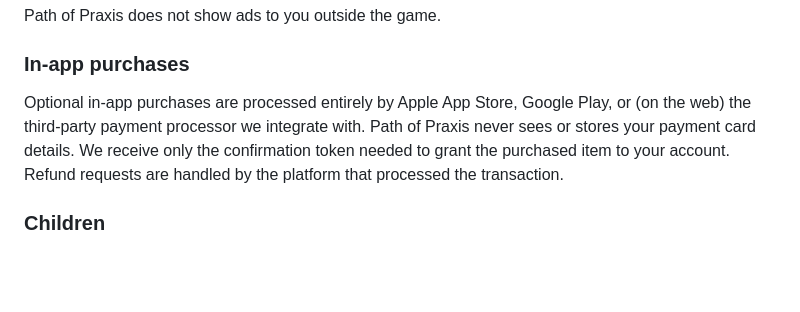
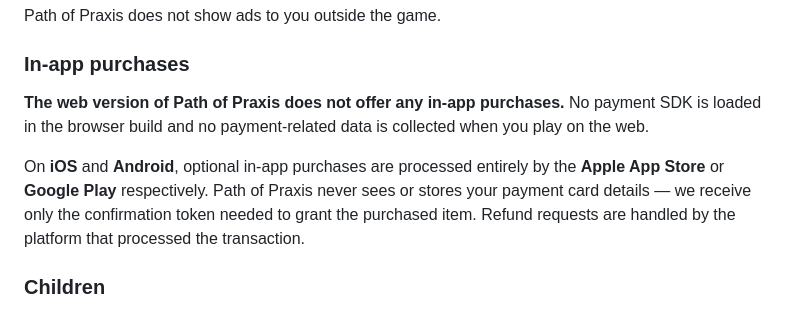
Before and after one commit to tbesluau/path-of-praxis, a Markdown page: src/config/privacy.md, the part around the change. Drawn GitHub-style; blank space fills up the shorter version.

Commit message:
Privacy policy: IAP only on iOS/Android, not on web (#325)
Co-authored-by: Claude <noreply@anthropic.com>

```diff
--- a/src/config/privacy.md
+++ b/src/config/privacy.md
@@ -25,7 +25,9 @@ Path of Praxis does not show ads to you outside the game.
 
 ### In-app purchases
 
-Optional in-app purchases are processed entirely by Apple App Store, Google Play, or (on the web) the third-party payment processor we integrate with. Path of Praxis never sees or stores your payment card details. We receive only the confirmation token needed to grant the purchased item to your account. Refund requests are handled by the platform that processed the transaction.
+**The web version of Path of Praxis does not offer any in-app purchases.** No payment SDK is loaded in the browser build and no payment-related data is collected when you play on the web.
+
+On **iOS** and **Android**, optional in-app purchases are processed entirely by the **Apple App Store** or **Google Play** respectively. Path of Praxis never sees or stores your payment card details — we receive only the confirmation token needed to grant the purchased item. Refund requests are handled by the platform that processed the transaction.
 
 ### Children
 
```
